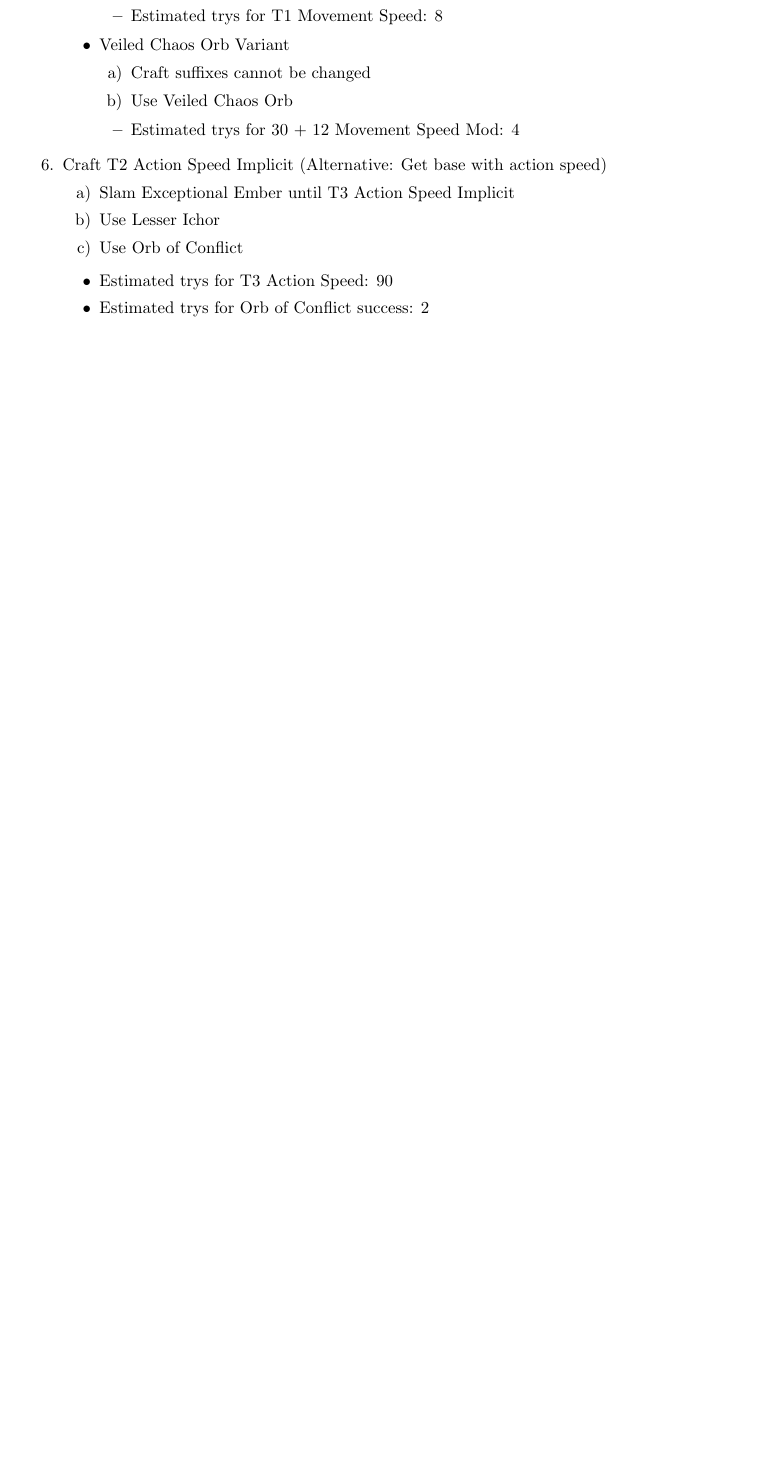
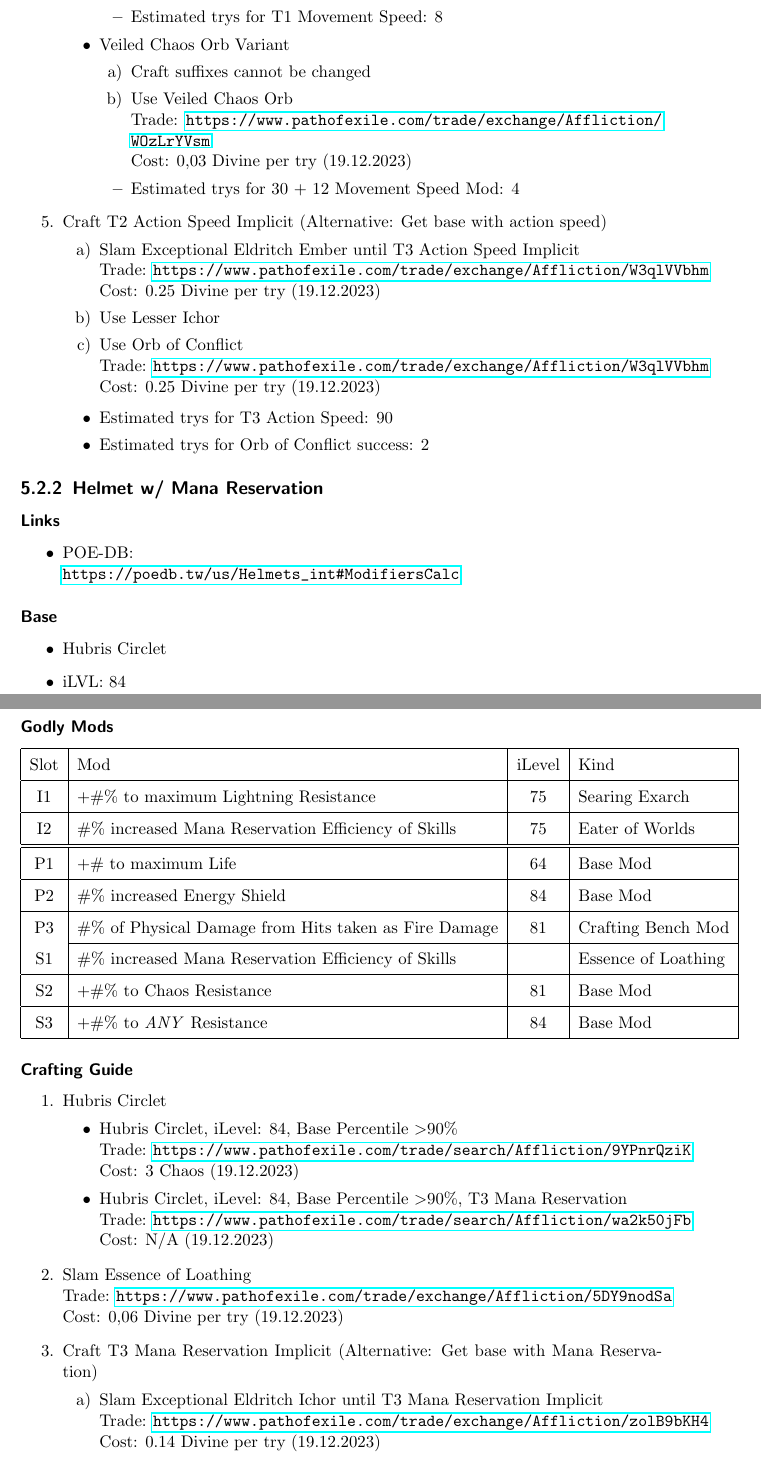
Before and after one commit to frechdaggs/POEBuildGuides, a LaTeX document (ExplosiveTrap/ExplosiveTrapGuide.tex, which reads ExplosiveTrap/01_Chapters/Build Strategy_PurityofElements.tex, packages.tex): part of page 9 of 9 before the commit and two parts of pages 9 and 10 of 10 after it, the two joined at a grey line, cut so that both start at the same text, the shorter picture padded with empty space. Compiled offline with pdfLaTeX.

Commit message:
[ExplosiveTrapGuide] Added ManaRes-Helmet

```diff
--- a/ExplosiveTrap/01_Chapters/Build Strategy_PurityofElements.tex
+++ b/ExplosiveTrap/01_Chapters/Build Strategy_PurityofElements.tex
@@ -66,3 +76,4 @@ tbd
+				Cost: 0,025 Divine per try (19.12.2023)
 		\end{enumerate}
 		\begin{itemize}
 			\item Estimated trys for T1 Movement Speed: 8
@@ -70,7 +81,9 @@ tbd
 		\item Veiled Chaos Orb Variant
 		\begin{enumerate}
 			\item Craft suffixes cannot be changed
-			\item Use Veiled Chaos Orb
+			\item Use Veiled Chaos Orb\\
+				Trade: \url{https://www.pathofexile.com/trade/exchange/Affliction/WOzLrYVsm}\\
+				Cost: 0,03 Divine per try (19.12.2023)
 		\end{enumerate}
 		\begin{itemize}
 			\item Estimated trys for 30 + 12  Movement Speed Mod: 4
@@ -78,12 +91,64 @@ tbd
 	\end{itemize}
 	\item Craft T2 Action Speed Implicit (Alternative: Get base with action speed)
 		\begin{enumerate}
-			\item Slam Exceptional Ember until T3 Action Speed Implicit
+			\item Slam Exceptional Eldritch Ember until T3 Action Speed Implicit\\
+				Trade: \url{https://www.pathofexile.com/trade/exchange/Affliction/W3qlVVbhm}\\
+				Cost: 0.25 Divine per try (19.12.2023)
 			\item Use Lesser Ichor
-			\item Use Orb of Conflict
+			\item Use Orb of Conflict\\
+				Trade: \url{https://www.pathofexile.com/trade/exchange/Affliction/W3qlVVbhm}\\
+				Cost: 0.25 Divine per try (19.12.2023)
 		\end{enumerate}
 		\begin{itemize}
 			\item Estimated trys for T3 Action Speed: 90
 			\item Estimated trys for Orb of Conflict success: 2
 		\end{itemize}
 \end{enumerate}
+
+\subsection{Helmet w/ Mana Reservation}
+\subsubsection{Links}
+\begin{itemize}
+	\item POE-DB:\\
+	\url{https://poedb.tw/us/Helmets_int#ModifiersCalc}
+\end{itemize}
+
+\subsubsection{Base}
+\begin{itemize}
+	\item Hubris Circlet
+	\item iLVL: 84
+\end{itemize}
+
+\subsubsection{Godly Mods}
+\begin{tabular}{|c|l|c|l|}
+	\hline
+	Slot&Mod&iLevel&Kind\\\hline
+	I1& +\#\% to maximum Lightning Resistance&75& Searing Exarch \\\hline
+	I2& \#\% increased Mana Reservation Efficiency of Skills&75& Eater of Worlds \\\hline\hline
+	P1& +\# to maximum Life&64& Base Mod \\\hline
+	P2& \#\% increased Energy Shield&84& Base Mod \\\hline
+	P3&\#\% of Physical Damage from Hits taken as Fire Damage&81& Crafting Bench Mod \\\cline{2-4}
+	S1&\#\% increased Mana Reservation Efficiency of Skills&&Essence of Loathing \\\hline
+	S2&+\#\% to Chaos Resistance&81&Base Mod \\\hline
+	S3&+\#\% to \emph{ANY} Resistance&84&Base Mod \\\hline
+\end{tabular}
+
+\subsubsection{Crafting Guide}
+\begin{enumerate}
+	\item Hubris Circlet
+	\begin{itemize}
+		\item Hubris Circlet, iLevel: 84, Base Percentile $>$90\%\\
+		Trade: \url{https://www.pathofexile.com/trade/search/Affliction/9YPnrQziK}\\
+		Cost: 3 Chaos (19.12.2023)
+		\item Hubris Circlet, iLevel: 84, Base Percentile $>$90\%, T3 Mana Reservation\\
+		Trade: \url{https://www.pathofexile.com/trade/search/Affliction/wa2k50jFb}\\
+		Cost: N/A (19.12.2023)
+	\end{itemize}
+	\item Slam Essence of Loathing\\
+		Trade: \url{https://www.pathofexile.com/trade/exchange/Affliction/5DY9nodSa}\\
+		Cost: 0,06 Divine per try (19.12.2023)
+	\item Craft T3 Mana Reservation Implicit (Alternative: Get base with Mana Reservation)
+		\begin{enumerate}
+			\item Slam Exceptional Eldritch Ichor until T3 Mana Reservation Implicit\\
+				Trade: \url{https://www.pathofexile.com/trade/exchange/Affliction/zolB9bKH4}\\
+				Cost: 0.14 Divine per try (19.12.2023)
+		\end{enumerate}
--- a/packages.tex
+++ b/packages.tex
@@ -1,3 +1,6 @@
 \usepackage{url}
 
 \usepackage{multirow}
+
+\usepackage{hyperref}
+\usepackage[all]{hypcap}
```
Also changed, not shown: ExplosiveTrap/01_Chapters/Build Strategy_PurityofElements.tex (30 more changed lines).
